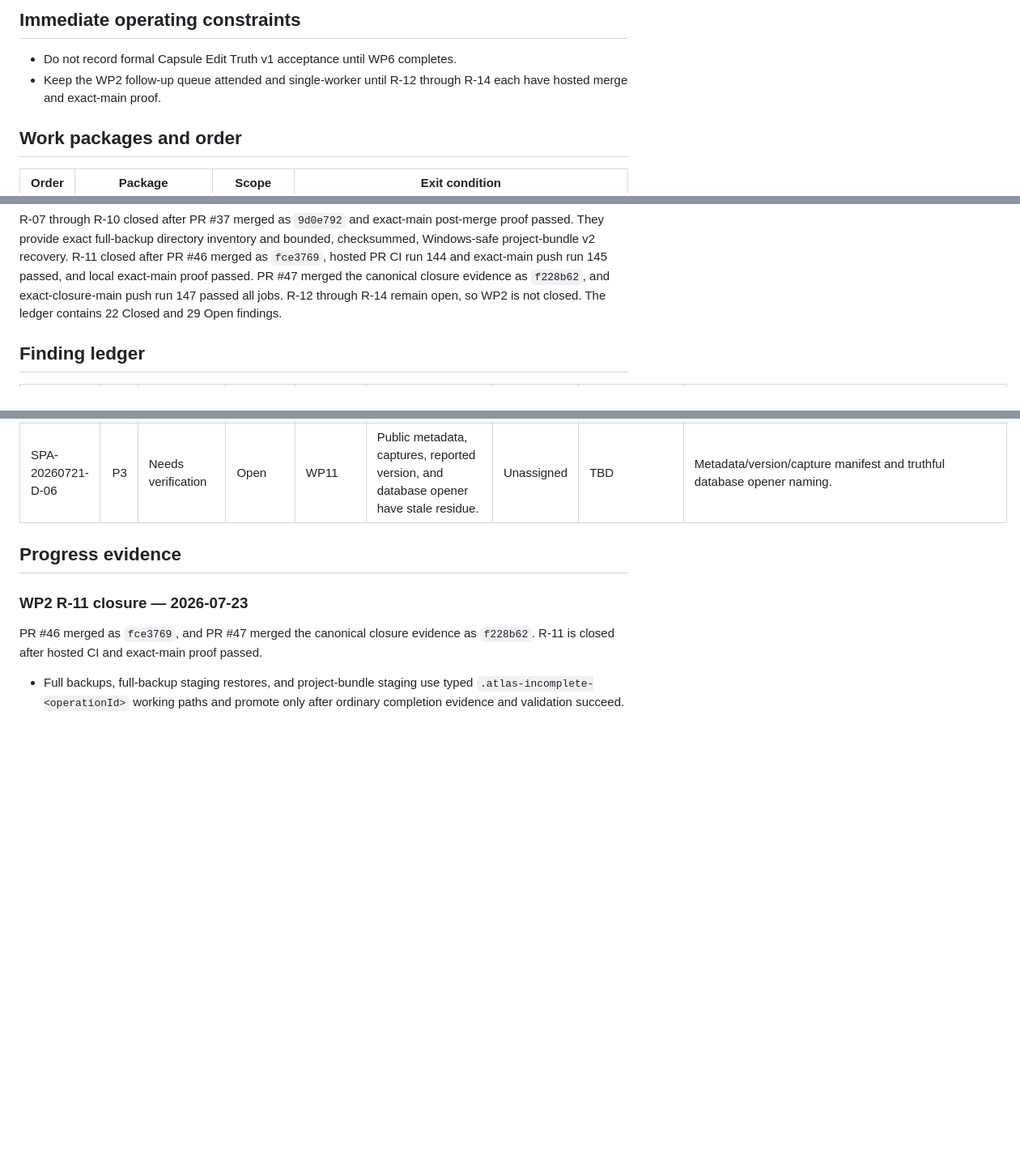
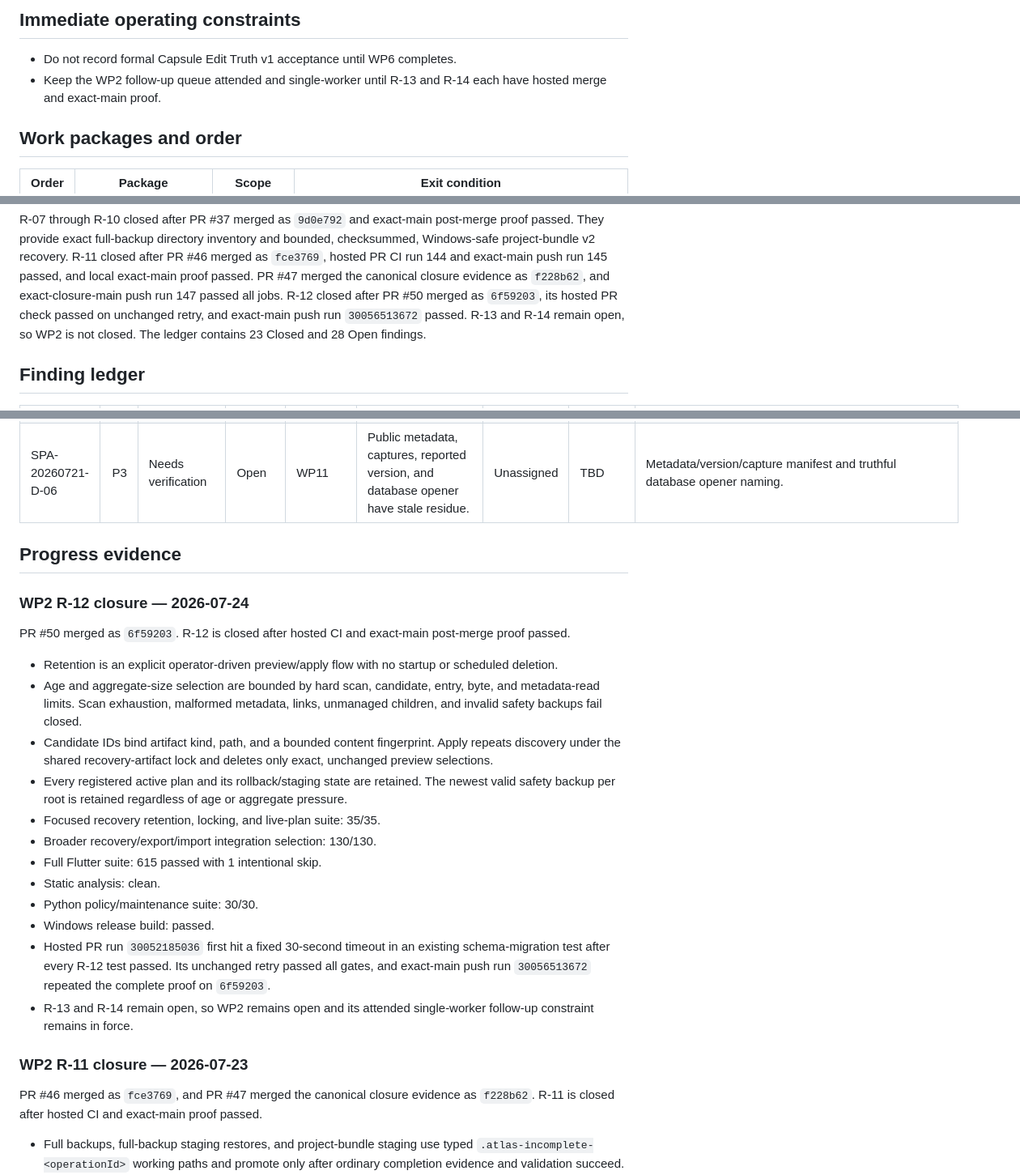
Before and after one commit to ppeck1/project-atlas, a Markdown page: docs/PROJECT_ATLAS_FOLLOW_UP_MATRIX.md, 3 parts joined by grey strips. Shown at 81% size. GitHub-like rendering; blank space fills up the shorter version.

```diff
--- a/docs/PROJECT_ATLAS_FOLLOW_UP_MATRIX.md
+++ b/docs/PROJECT_ATLAS_FOLLOW_UP_MATRIX.md
@@ -17,8 +17,8 @@ reproduction or design disposition before implementation.
 ## Immediate operating constraints
 
 - Do not record formal Capsule Edit Truth v1 acceptance until WP6 completes.
-- Keep the WP2 follow-up queue attended and single-worker until R-12 through
-  R-14 each have hosted merge and exact-main proof.
+- Keep the WP2 follow-up queue attended and single-worker until R-13 and R-14
+  each have hosted merge and exact-main proof.
 
 ## Work packages and order
 
@@ -53,8 +53,10 @@ and bounded, checksummed, Windows-safe project-bundle v2 recovery. R-11 closed
 after PR #46 merged as `fce3769`, hosted PR CI run 144 and exact-main push run
 145 passed, and local exact-main proof passed. PR #47 merged the canonical
 closure evidence as `f228b62`, and exact-closure-main push run 147 passed all
-jobs. R-12 through R-14 remain open, so WP2 is not closed. The ledger contains
-22 Closed and 29 Open findings.
+jobs. R-12 closed after PR #50 merged as `6f59203`, its hosted PR check passed
+on unchanged retry, and exact-main push run `30056513672` passed. R-13 and
+R-14 remain open, so WP2 is not closed. The ledger contains 23 Closed and 28
+Open findings.
 
 ## Finding ledger
 
@@ -114,6 +116,35 @@ jobs. R-12 through R-14 remain open, so WP2 is not closed. The ledger contains
 
 ## Progress evidence
 
+### WP2 R-12 closure — 2026-07-24
+
+PR #50 merged as `6f59203`. R-12 is closed after hosted CI and exact-main
+post-merge proof passed.
+
+- Retention is an explicit operator-driven preview/apply flow with no startup
+  or scheduled deletion.
+- Age and aggregate-size selection are bounded by hard scan, candidate, entry,
+  byte, and metadata-read limits. Scan exhaustion, malformed metadata, links,
+  unmanaged children, and invalid safety backups fail closed.
+- Candidate IDs bind artifact kind, path, and a bounded content fingerprint.
+  Apply repeats discovery under the shared recovery-artifact lock and deletes
+  only exact, unchanged preview selections.
+- Every registered active plan and its rollback/staging state are retained.
+  The newest valid safety backup per root is retained regardless of age or
+  aggregate pressure.
+- Focused recovery retention, locking, and live-plan suite: 35/35.
+- Broader recovery/export/import integration selection: 130/130.
+- Full Flutter suite: 615 passed with 1 intentional skip.
+- Static analysis: clean.
+- Python policy/maintenance suite: 30/30.
+- Windows release build: passed.
+- Hosted PR run `30052185036` first hit a fixed 30-second timeout in an
+  existing schema-migration test after every R-12 test passed. Its unchanged
+  retry passed all gates, and exact-main push run `30056513672` repeated the
+  complete proof on `6f59203`.
+- R-13 and R-14 remain open, so WP2 remains open and its attended
+  single-worker follow-up constraint remains in force.
+
 ### WP2 R-11 closure — 2026-07-23
 
 PR #46 merged as `fce3769`, and PR #47 merged the canonical closure evidence
```
Also changed, not shown: other parts of docs/PROJECT_ATLAS_FOLLOW_UP_MATRIX.md (+5 -4 lines), HANDOFF.md (+47 -30 lines).
